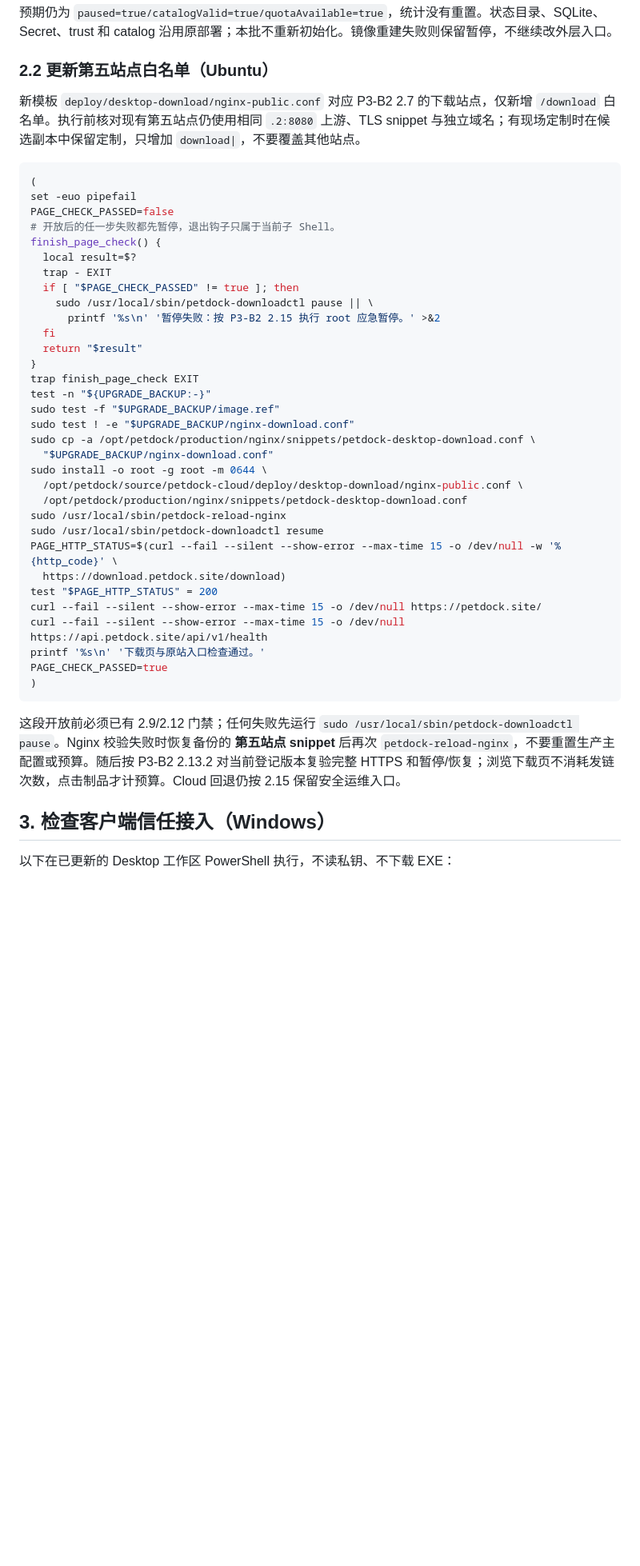
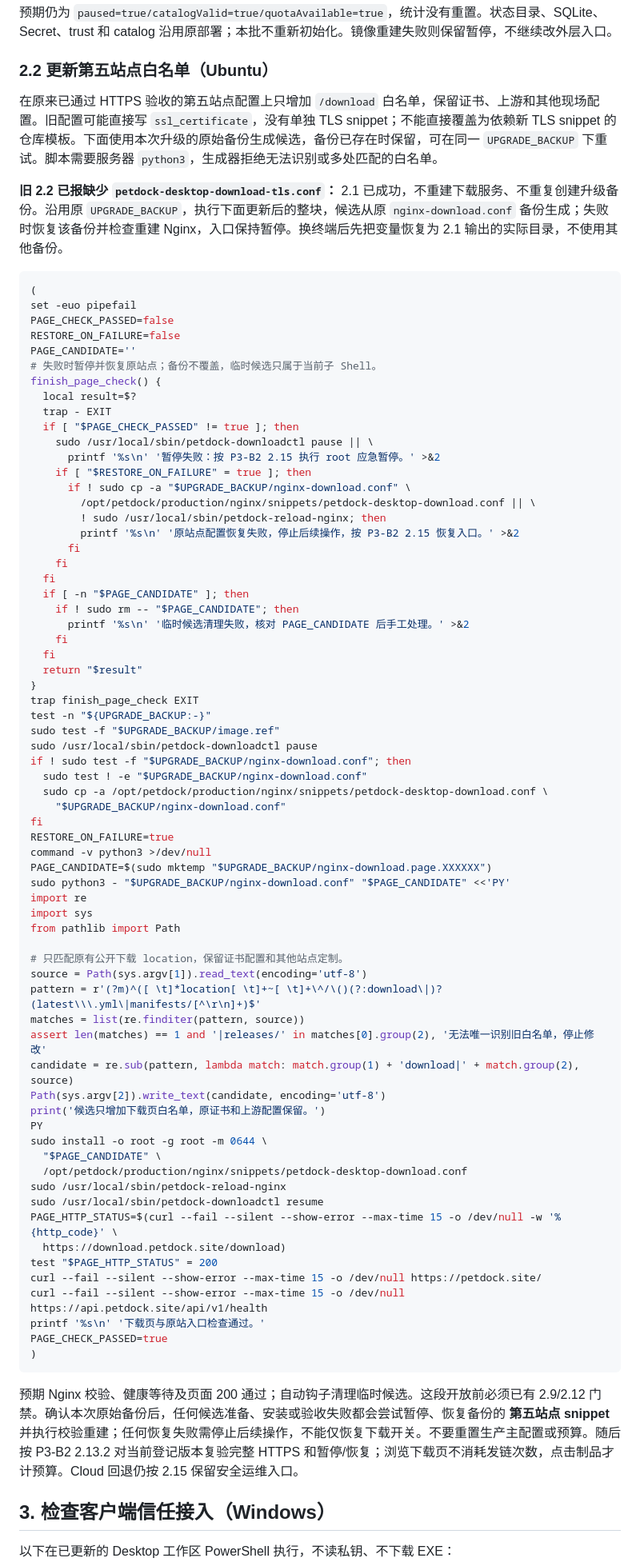
Before and after one commit to xrrii/desktop-pet, a Markdown page: docs/guides/DESKTOP_UPDATE_P3B3_ACCEPTANCE.md, the part around the change. Shown at 80% size. Drawn GitHub-style; blank space fills up the shorter version.

Commit message:
docs(update): preserve deployed TLS configuration during download page upgrade

````diff
--- a/docs/guides/DESKTOP_UPDATE_P3B3_ACCEPTANCE.md
+++ b/docs/guides/DESKTOP_UPDATE_P3B3_ACCEPTANCE.md
@@ -85,30 +85,66 @@ sudo /usr/local/sbin/petdock-downloadctl status
 
 ### 2.2 更新第五站点白名单（Ubuntu）
 
-新模板 `deploy/desktop-download/nginx-public.conf` 对应 P3-B2 2.7 的下载站点，仅新增 `/download` 白名单。执行前核对现有第五站点仍使用相同 `.2:8080` 上游、TLS snippet 与独立域名；有现场定制时在候选副本中保留定制，只增加 `download|`，不要覆盖其他站点。
+在原来已通过 HTTPS 验收的第五站点配置上只增加 `/download` 白名单，保留证书、上游和其他现场配置。旧配置可能直接写 `ssl_certificate`，没有单独 TLS snippet；不能直接覆盖为依赖新 TLS snippet 的仓库模板。下面使用本次升级的原始备份生成候选，备份已存在时保留，可在同一 `UPGRADE_BACKUP` 下重试。脚本需要服务器 `python3`，生成器拒绝无法识别或多处匹配的白名单。
+
+**旧 2.2 已报缺少 `petdock-desktop-download-tls.conf`：** 2.1 已成功，不重建下载服务、不重复创建升级备份。沿用原 `UPGRADE_BACKUP`，执行下面更新后的整块，候选从原 `nginx-download.conf` 备份生成；失败时恢复该备份并检查重建 Nginx，入口保持暂停。换终端后先把变量恢复为 2.1 输出的实际目录，不使用其他备份。
 
 ```bash
 (
 set -euo pipefail
 PAGE_CHECK_PASSED=false
-# 开放后的任一步失败都先暂停，退出钩子只属于当前子 Shell。
+RESTORE_ON_FAILURE=false
+PAGE_CANDIDATE=''
+# 失败时暂停并恢复原站点；备份不覆盖，临时候选只属于当前子 Shell。
 finish_page_check() {
   local result=$?
   trap - EXIT
   if [ "$PAGE_CHECK_PASSED" != true ]; then
     sudo /usr/local/sbin/petdock-downloadctl pause || \
       printf '%s\n' '暂停失败：按 P3-B2 2.15 执行 root 应急暂停。' >&2
+    if [ "$RESTORE_ON_FAILURE" = true ]; then
+      if ! sudo cp -a "$UPGRADE_BACKUP/nginx-download.conf" \
+        /opt/petdock/production/nginx/snippets/petdock-desktop-download.conf || \
+        ! sudo /usr/local/sbin/petdock-reload-nginx; then
+        printf '%s\n' '原站点配置恢复失败，停止后续操作，按 P3-B2 2.15 恢复入口。' >&2
+      fi
+    fi
+  fi
+  if [ -n "$PAGE_CANDIDATE" ]; then
+    if ! sudo rm -- "$PAGE_CANDIDATE"; then
+      printf '%s\n' '临时候选清理失败，核对 PAGE_CANDIDATE 后手工处理。' >&2
+    fi
   fi
   return "$result"
 }
 trap finish_page_check EXIT
 test -n "${UPGRADE_BACKUP:-}"
 sudo test -f "$UPGRADE_BACKUP/image.ref"
-sudo test ! -e "$UPGRADE_BACKUP/nginx-download.conf"
-sudo cp -a /opt/petdock/production/nginx/snippets/petdock-desktop-download.conf \
-  "$UPGRADE_BACKUP/nginx-download.conf"
+sudo /usr/local/sbin/petdock-downloadctl pause
+if ! sudo test -f "$UPGRADE_BACKUP/nginx-download.conf"; then
+  sudo test ! -e "$UPGRADE_BACKUP/nginx-download.conf"
+  sudo cp -a /opt/petdock/production/nginx/snippets/petdock-desktop-download.conf \
+    "$UPGRADE_BACKUP/nginx-download.conf"
+fi
+RESTORE_ON_FAILURE=true
+command -v python3 >/dev/null
+PAGE_CANDIDATE=$(sudo mktemp "$UPGRADE_BACKUP/nginx-download.page.XXXXXX")
+sudo python3 - "$UPGRADE_BACKUP/nginx-download.conf" "$PAGE_CANDIDATE" <<'PY'
+import re
+import sys
+from pathlib import Path
+
+# 只匹配原有公开下载 location，保留证书配置和其他站点定制。
+source = Path(sys.argv[1]).read_text(encoding='utf-8')
+pattern = r'(?m)^([ \t]*location[ \t]+~[ \t]+\^/\()(?:download\|)?(latest\\\.yml\|manifests/[^\r\n]+)$'
+matches = list(re.finditer(pattern, source))
+assert len(matches) == 1 and '|releases/' in matches[0].group(2), '无法唯一识别旧白名单，停止修改'
+candidate = re.sub(pattern, lambda match: match.group(1) + 'download|' + match.group(2), source)
+Path(sys.argv[2]).write_text(candidate, encoding='utf-8')
+print('候选只增加下载页白名单，原证书和上游配置保留。')
+PY
 sudo install -o root -g root -m 0644 \
-  /opt/petdock/source/petdock-cloud/deploy/desktop-download/nginx-public.conf \
+  "$PAGE_CANDIDATE" \
   /opt/petdock/production/nginx/snippets/petdock-desktop-download.conf
 sudo /usr/local/sbin/petdock-reload-nginx
 sudo /usr/local/sbin/petdock-downloadctl resume
@@ -122,7 +158,7 @@ PAGE_CHECK_PASSED=true
 )
 ```
 
-这段开放前必须已有 2.9/2.12 门禁；任何失败先运行 `sudo /usr/local/sbin/petdock-downloadctl pause`。Nginx 校验失败时恢复备份的 **第五站点 snippet** 后再次 `petdock-reload-nginx`，不要重置生产主配置或预算。随后按 P3-B2 2.13.2 对当前登记版本复验完整 HTTPS 和暂停/恢复；浏览下载页不消耗发链次数，点击制品才计预算。Cloud 回退仍按 2.15 保留安全运维入口。
+预期 Nginx 校验、健康等待及页面 200 通过；自动钩子清理临时候选。这段开放前必须已有 2.9/2.12 门禁。确认本次原始备份后，任何候选准备、安装或验收失败都会尝试暂停、恢复备份的 **第五站点 snippet** 并执行校验重建；任何恢复失败需停止后续操作，不能仅恢复下载开关。不要重置生产主配置或预算。随后按 P3-B2 2.13.2 对当前登记版本复验完整 HTTPS 和暂停/恢复；浏览下载页不消耗发链次数，点击制品才计预算。Cloud 回退仍按 2.15 保留安全运维入口。
 
 ## 3. 检查客户端信任接入（Windows）
 
````
Also changed, not shown: docs/plans/NACOS_AND_DESKTOP_AUTO_UPDATE_PLAN.md (+2 -0 lines).
